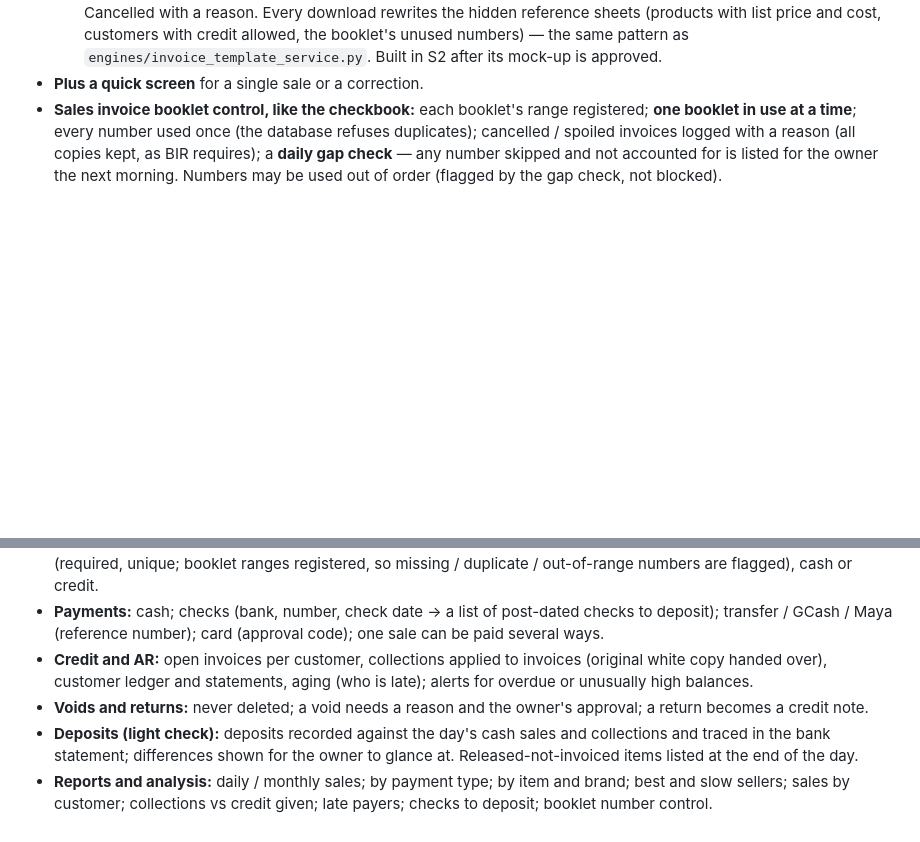
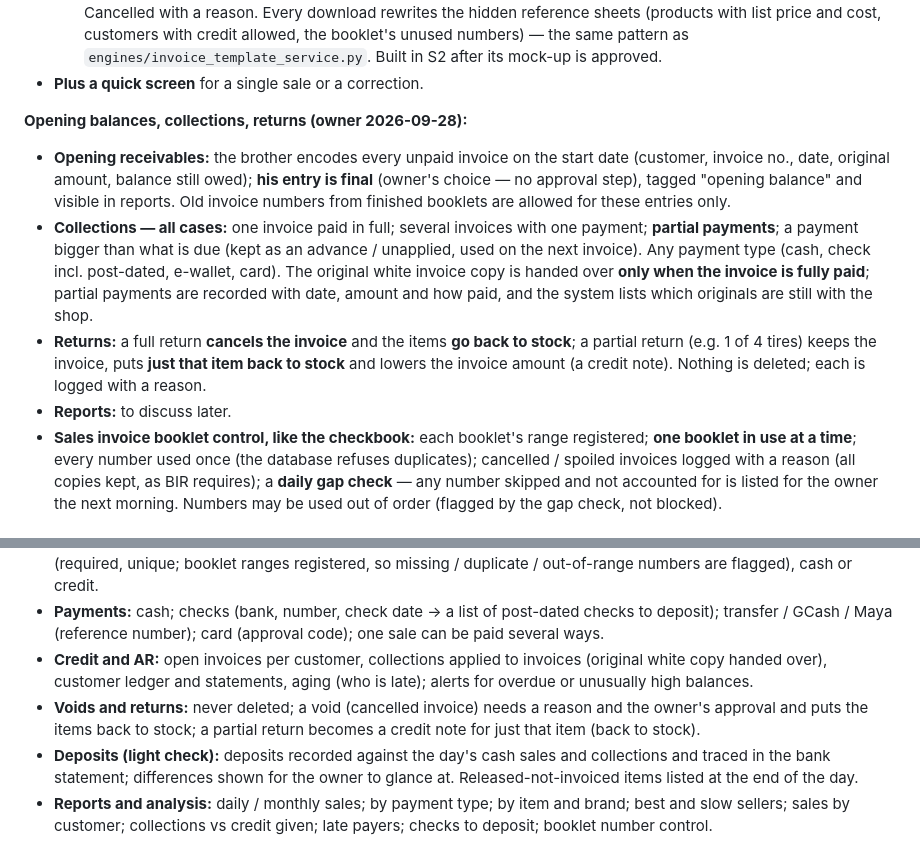
Before and after one commit to Jrcr01/business-system, a Markdown page: docs/SLICKS_ERP_BLUEPRINT.md, 2 parts joined by grey strips. Rendered like a GitHub page; blank space fills up the shorter version.

Commit message:
docs: Sales opening balances, collections (all cases), returns
Co-Authored-By: Claude Opus 5.5 <noreply@anthropic.com>

```diff
--- a/docs/SLICKS_ERP_BLUEPRINT.md
+++ b/docs/SLICKS_ERP_BLUEPRINT.md
@@ -226,6 +226,19 @@ parallel run (S5) once the system's daily totals and profit match it.
     hidden reference sheets (products with list price and cost, customers with credit allowed, the booklet's unused numbers) — the
     same pattern as `engines/invoice_template_service.py`. Built in S2 after its mock-up is approved.
 * **Plus a quick screen** for a single sale or a correction.
+
+**Opening balances, collections, returns (owner 2026-09-28):**
+* **Opening receivables:** the brother encodes every unpaid invoice on the start date (customer, invoice no., date, original amount,
+  balance still owed); **his entry is final** (owner's choice — no approval step), tagged "opening balance" and visible in reports.
+  Old invoice numbers from finished booklets are allowed for these entries only.
+* **Collections — all cases:** one invoice paid in full; several invoices with one payment; **partial payments**; a payment bigger
+  than what is due (kept as an advance / unapplied, used on the next invoice). Any payment type (cash, check incl. post-dated, e-wallet,
+  card). The original white invoice copy is handed over **only when the invoice is fully paid**; partial payments are recorded with
+  date, amount and how paid, and the system lists which originals are still with the shop.
+* **Returns:** a full return **cancels the invoice** and the items **go back to stock**; a partial return (e.g. 1 of 4 tires) keeps
+  the invoice, puts **just that item back to stock** and lowers the invoice amount (a credit note). Nothing is deleted; each is logged
+  with a reason.
+* **Reports:** to discuss later.
 * **Sales invoice booklet control, like the checkbook:** each booklet's range registered; **one booklet in use at a time**; every
   number used once (the database refuses duplicates); cancelled / spoiled invoices logged with a reason (all copies kept, as BIR
   requires); a **daily gap check** — any number skipped and not accounted for is listed for the owner the next morning. Numbers may
@@ -242,7 +255,8 @@ parallel run (S5) once the system's daily totals and profit match it.
   number); card (approval code); one sale can be paid several ways.
 * **Credit and AR:** open invoices per customer, collections applied to invoices (original white copy handed over), customer ledger
   and statements, aging (who is late); alerts for overdue or unusually high balances.
-* **Voids and returns:** never deleted; a void needs a reason and the owner's approval; a return becomes a credit note.
+* **Voids and returns:** never deleted; a void (cancelled invoice) needs a reason and the owner's approval and puts the items back to
+  stock; a partial return becomes a credit note for just that item (back to stock).
 * **Deposits (light check):** deposits recorded against the day's cash sales and collections and traced in the bank statement;
   differences shown for the owner to glance at. Released-not-invoiced items listed at the end of the day.
 * **Reports and analysis:** daily / monthly sales; by payment type; by item and brand; best and slow sellers; sales by customer;
```
Also changed, not shown: MEMORY.md (+4 -0 lines).
